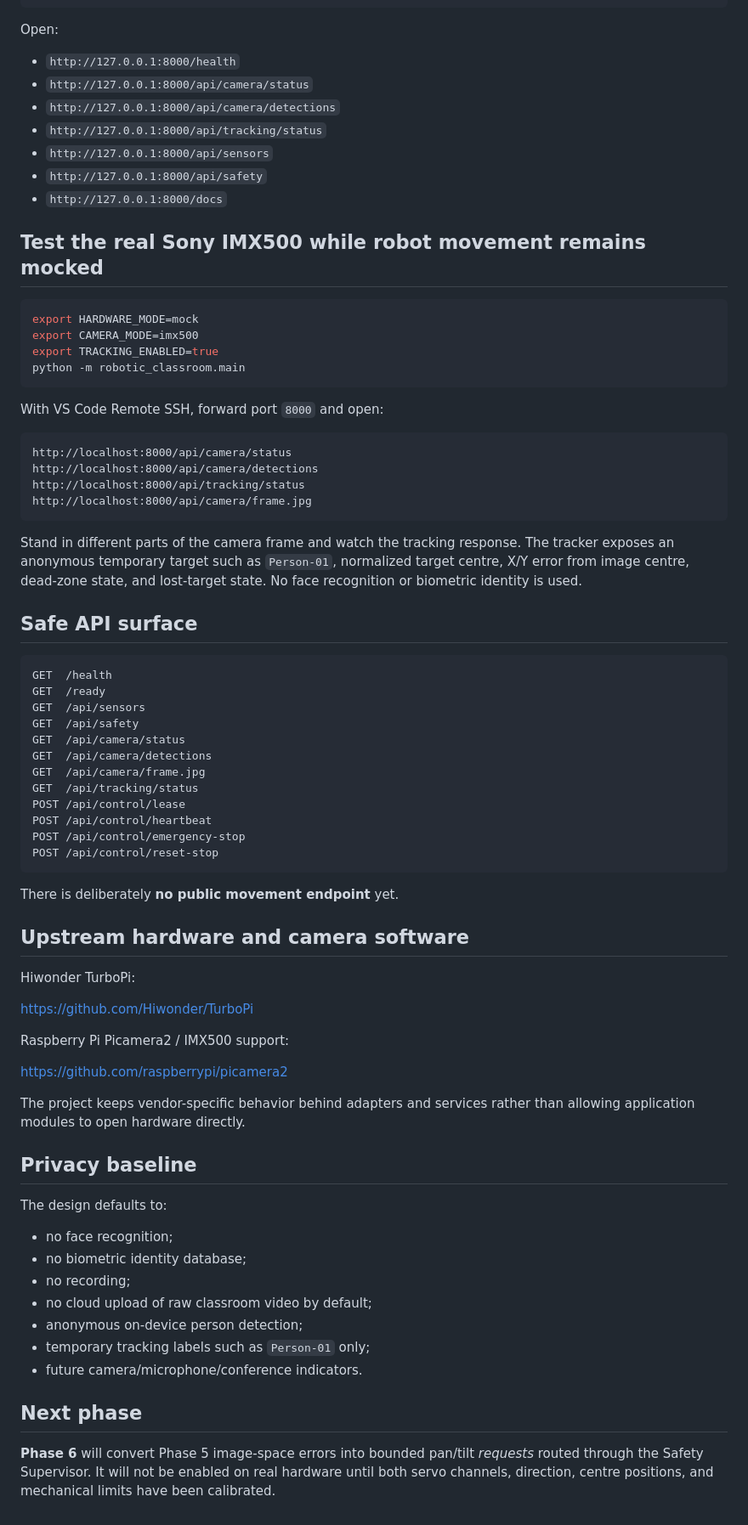
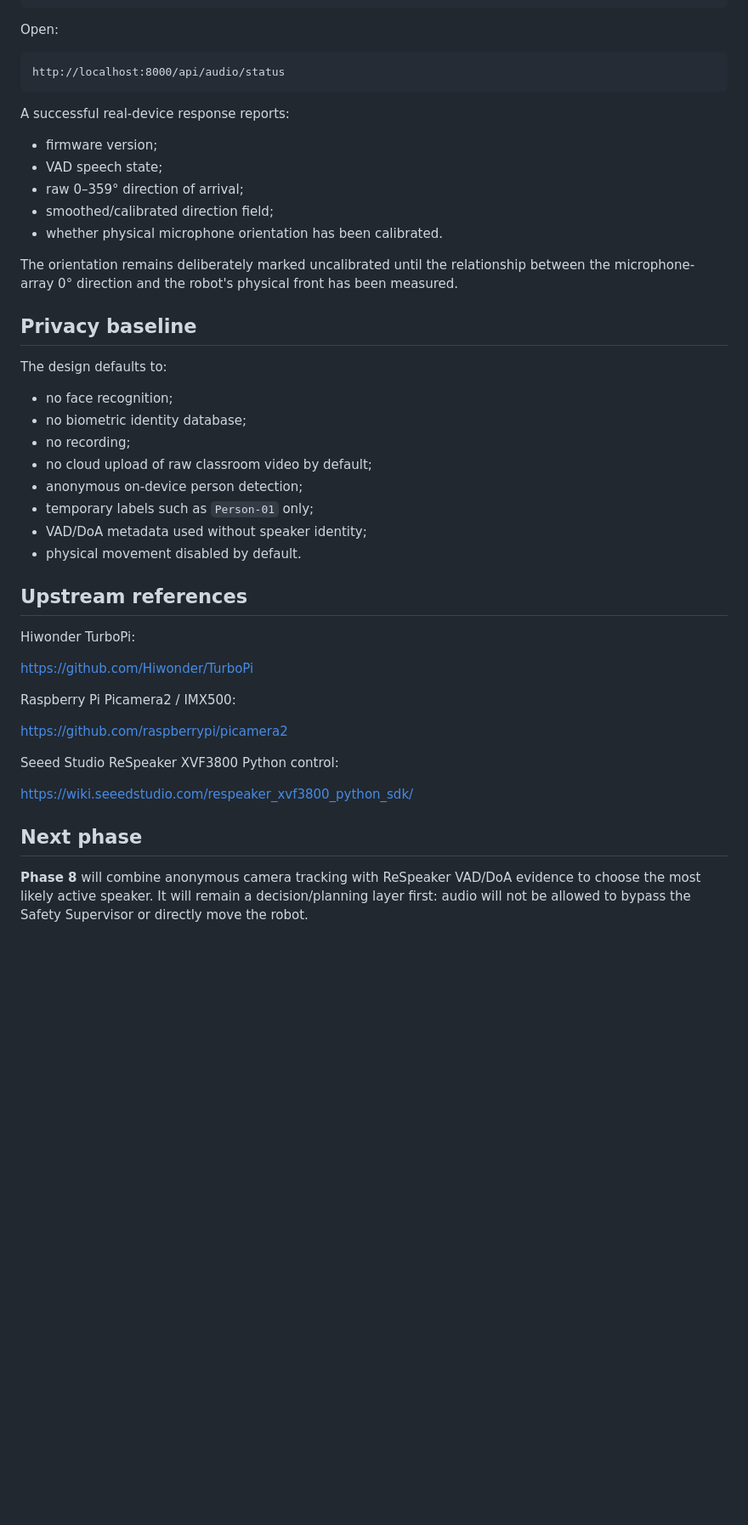
Before and after one commit to zk222ac001/ZeeAIBotWebCam, a Markdown page: README.md, the part around one of its changes. Shown at 85% size. GitHub-like rendering; blank space fills up the shorter version.

````diff
--- a/README.md
+++ b/README.md
@@ -148,64 +193,19 @@ python -m robotic_classroom.main
 
 Open:
 
-- `http://127.0.0.1:8000/health`
-- `http://127.0.0.1:8000/api/camera/status`
-- `http://127.0.0.1:8000/api/camera/detections`
-- `http://127.0.0.1:8000/api/tracking/status`
-- `http://127.0.0.1:8000/api/sensors`
-- `http://127.0.0.1:8000/api/safety`
-- `http://127.0.0.1:8000/docs`
-
-## Test the real Sony IMX500 while robot movement remains mocked
-
-```bash
-export HARDWARE_MODE=mock
-export CAMERA_MODE=imx500
-export TRACKING_ENABLED=true
-python -m robotic_classroom.main
+```text
+http://localhost:8000/api/audio/status
 ```
 
-With VS Code Remote SSH, forward port `8000` and open:
+A successful real-device response reports:
 
-```text
-http://localhost:8000/api/camera/status
-http://localhost:8000/api/camera/detections
-http://localhost:8000/api/tracking/status
-http://localhost:8000/api/camera/frame.jpg
-```
+- firmware version;
+- VAD speech state;
+- raw 0–359° direction of arrival;
+- smoothed/calibrated direction field;
+- whether physical microphone orientation has been calibrated.
 
-Stand in different parts of the camera frame and watch the tracking response. The tracker exposes an anonymous temporary target such as `Person-01`, normalized target centre, X/Y error from image centre, dead-zone state, and lost-target state. No face recognition or biometric identity is used.
-
-## Safe API surface
-
-```text
-GET  /health
-GET  /ready
-GET  /api/sensors
-GET  /api/safety
-GET  /api/camera/status
-GET  /api/camera/detections
-GET  /api/camera/frame.jpg
-GET  /api/tracking/status
-POST /api/control/lease
-POST /api/control/heartbeat
-POST /api/control/emergency-stop
-POST /api/control/reset-stop
-```
-
-There is deliberately **no public movement endpoint** yet.
-
-## Upstream hardware and camera software
-
-Hiwonder TurboPi:
-
-https://github.com/Hiwonder/TurboPi
-
-Raspberry Pi Picamera2 / IMX500 support:
-
-https://github.com/raspberrypi/picamera2
-
-The project keeps vendor-specific behavior behind adapters and services rather than allowing application modules to open hardware directly.
+The orientation remains deliberately marked uncalibrated until the relationship between the microphone-array 0° direction and the robot's physical front has been measured.
 
 ## Privacy baseline
 
@@ -216,9 +216,24 @@ The design defaults to:
 - no recording;
 - no cloud upload of raw classroom video by default;
 - anonymous on-device person detection;
-- temporary tracking labels such as `Person-01` only;
-- future camera/microphone/conference indicators.
+- temporary labels such as `Person-01` only;
+- VAD/DoA metadata used without speaker identity;
+- physical movement disabled by default.
+
+## Upstream references
+
+Hiwonder TurboPi:
+
+https://github.com/Hiwonder/TurboPi
+
+Raspberry Pi Picamera2 / IMX500:
+
+https://github.com/raspberrypi/picamera2
+
+Seeed Studio ReSpeaker XVF3800 Python control:
+
+https://wiki.seeedstudio.com/respeaker_xvf3800_python_sdk/
 
 ## Next phase
 
-**Phase 6** will convert Phase 5 image-space errors into bounded pan/tilt *requests* routed through the Safety Supervisor. It will not be enabled on real hardware until both servo channels, direction, centre positions, and mechanical limits have been calibrated.
+**Phase 8** will combine anonymous camera tracking with ReSpeaker VAD/DoA evidence to choose the most likely active speaker. It will remain a decision/planning layer first: audio will not be allowed to bypass the Safety Supervisor or directly move the robot.
````
Also changed, not shown: other parts of README.md (+104 -59 lines).
